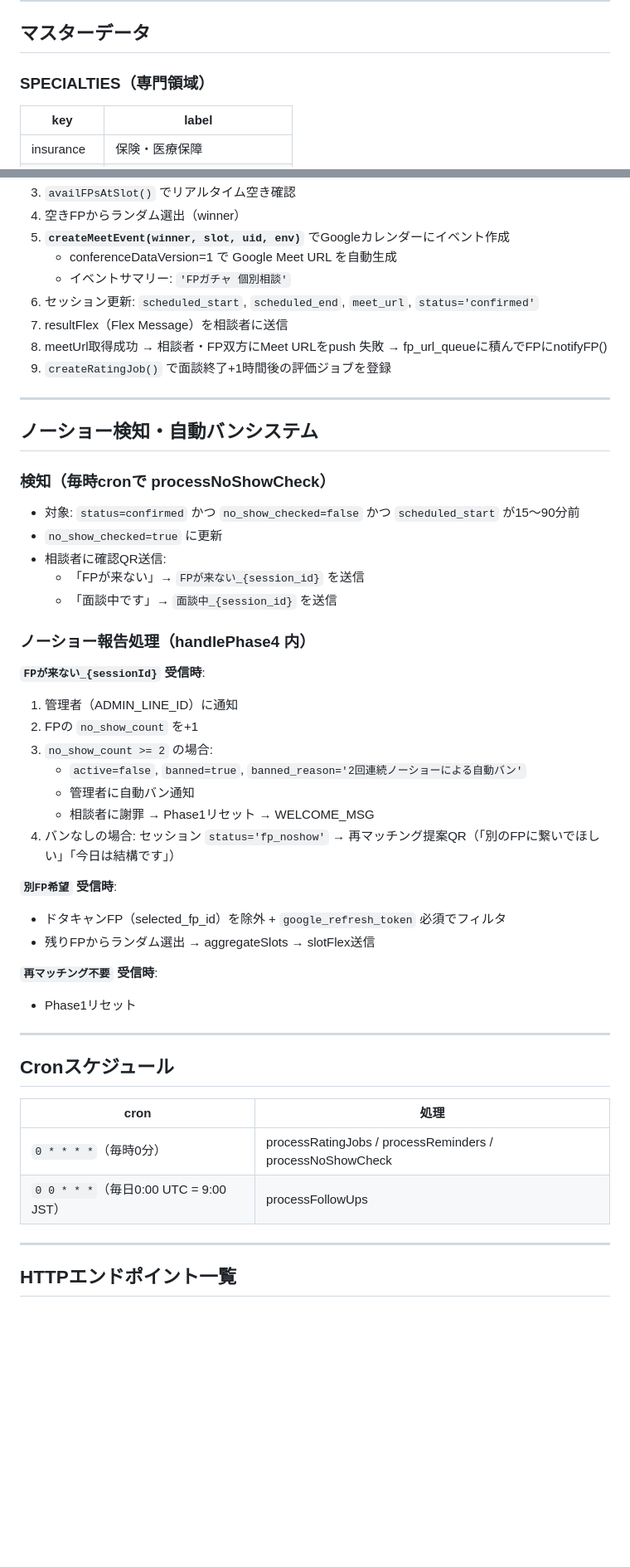
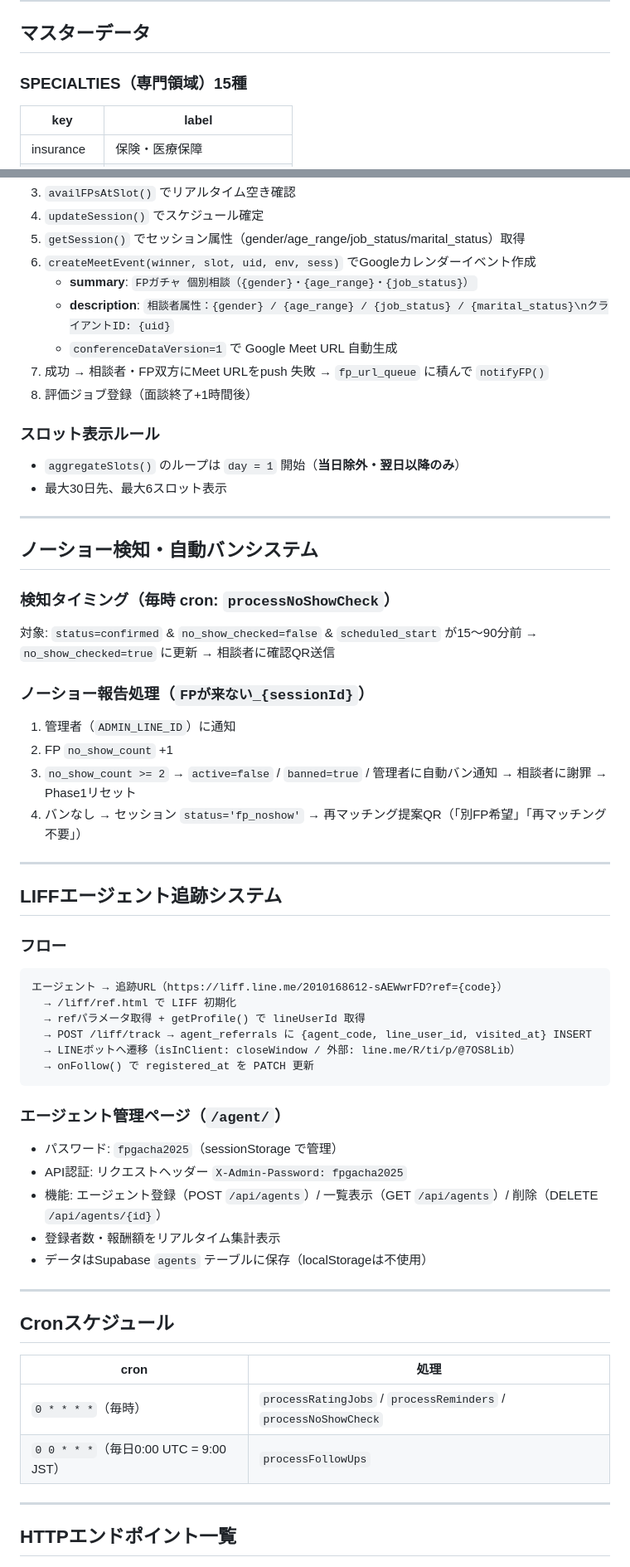
Before and after one commit to nao0704/fp-gacha-bot, a Markdown page: CLAUDE.md, 2 parts joined by grey strips. Shown at 83% size. GitHub-like rendering; blank space fills up the shorter version.

Commit message:
docs: CLAUDE.md最終更新
Co-Authored-By: Claude Sonnet 4.6 <noreply@anthropic.com>

````diff
--- a/CLAUDE.md
+++ b/CLAUDE.md
@@ -180,7 +280,7 @@ WORKER_URL   = "https://fp-gacha-bot.parcy0704.workers.dev"
 
 ## マスターデータ
 
-### SPECIALTIES（専門領域）
+### SPECIALTIES（専門領域）15種
 
 | key | label |
 |---|---|
@@ -378,43 +449,56 @@ FPとして登録済みのLINEユーザーが送るテキスト：
 3. `availFPsAtSlot()` でリアルタイム空き確認
-4. 空きFPからランダム選出（winner）
-5. **`createMeetEvent(winner, slot, uid, env)`** でGoogleカレンダーにイベント作成
-   - conferenceDataVersion=1 で Google Meet URL を自動生成
-   - イベントサマリー: `'FPガチャ 個別相談'`
-6. セッション更新: `scheduled_start`, `scheduled_end`, `meet_url`, `status='confirmed'`
-7. resultFlex（Flex Message）を相談者に送信
-8. meetUrl取得成功 → 相談者・FP双方にMeet URLをpush
-   失敗 → fp_url_queueに積んでFPにnotifyFP()
-9. `createRatingJob()` で面談終了+1時間後の評価ジョブを登録
+4. `updateSession()` でスケジュール確定
+5. `getSession()` でセッション属性（gender/age_range/job_status/marital_status）取得
+6. `createMeetEvent(winner, slot, uid, env, sess)` でGoogleカレンダーイベント作成
+   - **summary**: `FPガチャ 個別相談（{gender}・{age_range}・{job_status}）`
+   - **description**: `相談者属性：{gender} / {age_range} / {job_status} / {marital_status}\nクライアントID: {uid}`
+   - `conferenceDataVersion=1` で Google Meet URL 自動生成
+7. 成功 → 相談者・FP双方にMeet URLをpush
+   失敗 → `fp_url_queue` に積んで `notifyFP()`
+8. 評価ジョブ登録（面談終了+1時間後）
+
+### スロット表示ルール
+- `aggregateSlots()` のループは `day = 1` 開始（**当日除外・翌日以降のみ**）
+- 最大30日先、最大6スロット表示
 
 ---
 
 ## ノーショー検知・自動バンシステム
 
-### 検知（毎時cronで processNoShowCheck）
+### 検知タイミング（毎時 cron: `processNoShowCheck`）
 
-- 対象: `status=confirmed` かつ `no_show_checked=false` かつ `scheduled_start` が15〜90分前
-- `no_show_checked=true` に更新
-- 相談者に確認QR送信:
-  - 「FPが来ない」→ `FPが来ない_{session_id}` を送信
-  - 「面談中です」→ `面談中_{session_id}` を送信
+対象: `status=confirmed` & `no_show_checked=false` & `scheduled_start` が15〜90分前
+→ `no_show_checked=true` に更新 → 相談者に確認QR送信
 
-### ノーショー報告処理（handlePhase4 内）
+### ノーショー報告処理（`FPが来ない_{sessionId}`）
 
-**`FPが来ない_{sessionId}` 受信時**:
-1. 管理者（ADMIN_LINE_ID）に通知
-2. FPの `no_show_count` を+1
-3. `no_show_count >= 2` の場合:
-   - `active=false`, `banned=true`, `banned_reason='2回連続ノーショーによる自動バン'`
-   - 管理者に自動バン通知
-   - 相談者に謝罪 → Phase1リセット → WELCOME_MSG
-4. バンなしの場合: セッション `status='fp_noshow'` → 再マッチング提案QR（「別のFPに繋いでほしい」「今日は結構です」）
+1. 管理者（`ADMIN_LINE_ID`）に通知
+2. FP `no_show_count` +1
+3. `no_show_count >= 2` → `active=false` / `banned=true` / 管理者に自動バン通知 → 相談者に謝罪 → Phase1リセット
+4. バンなし → セッション `status='fp_noshow'` → 再マッチング提案QR（「別FP希望」「再マッチング不要」）
 
-**`別FP希望` 受信時**:
-- ドタキャンFP（selected_fp_id）を除外 + `google_refresh_token` 必須でフィルタ
-- 残りFPからランダム選出 → aggregateSlots → slotFlex送信
+---
 
-**`再マッチング不要` 受信時**:
-- Phase1リセット
+## LIFFエージェント追跡システム
+
+### フロー
+
+```
+エージェント → 追跡URL（https://liff.line.me/2010168612-sAEWwrFD?ref={code}）
+  → /liff/ref.html で LIFF 初期化
+  → refパラメータ取得 + getProfile() で lineUserId 取得
+  → POST /liff/track → agent_referrals に {agent_code, line_user_id, visited_at} INSERT
+  → LINEボットへ遷移（isInClient: closeWindow / 外部: line.me/R/ti/p/@7OS8Lib）
+  → onFollow() で registered_at を PATCH 更新
+```
+
+### エージェント管理ページ（`/agent/`）
+
+- パスワード: `fpgacha2025`（sessionStorage で管理）
+- API認証: リクエストヘッダー `X-Admin-Password: fpgacha2025`
+- 機能: エージェント登録（POST `/api/agents`）/ 一覧表示（GET `/api/agents`）/ 削除（DELETE `/api/agents/{id}`）
+- 登録者数・報酬額をリアルタイム集計表示
+- データはSupabase `agents` テーブルに保存（localStorageは不使用）
 
 ---
 
@@ -422,8 +506,8 @@ FPとして登録済みのLINEユーザーが送るテキスト：
 
 | cron | 処理 |
 |---|---|
-| `0 * * * *`（毎時0分） | processRatingJobs / processReminders / processNoShowCheck |
-| `0 0 * * *`（毎日0:00 UTC = 9:00 JST） | processFollowUps |
+| `0 * * * *`（毎時） | `processRatingJobs` / `processReminders` / `processNoShowCheck` |
+| `0 0 * * *`（毎日0:00 UTC = 9:00 JST） | `processFollowUps` |
 
 ---
 
````
Also changed, not shown: other parts of CLAUDE.md (+262 -194 lines).
